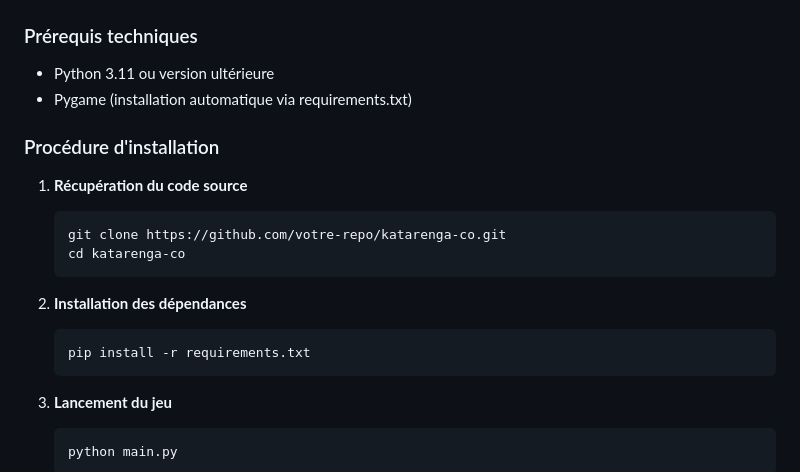
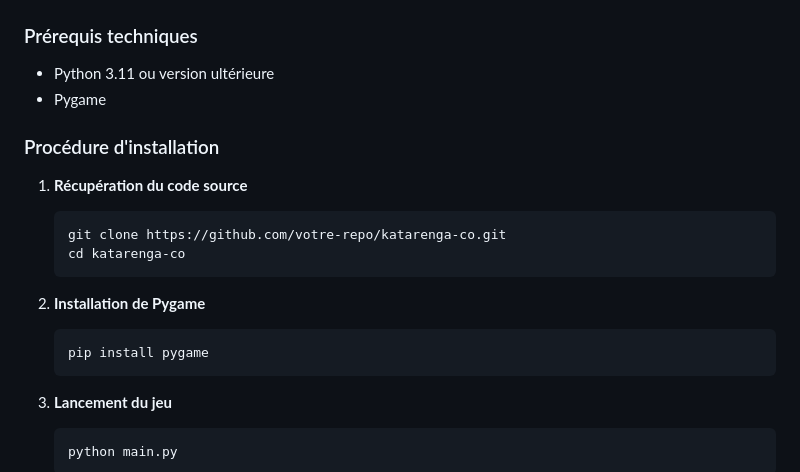
Before and after one commit to Psikyy/KATARENGA-Co, a Markdown page: README.md, the part around the change. Drawn GitHub-style.

````diff
--- a/README.md
+++ b/README.md
@@ -84,7 +84,7 @@ Les déplacements des pions dépendent de la couleur de la case sur laquelle ils
 ### Prérequis techniques
 
 - Python 3.11 ou version ultérieure
-- Pygame (installation automatique via requirements.txt)
+- Pygame
 
 ### Procédure d'installation
 
@@ -94,9 +94,9 @@ Les déplacements des pions dépendent de la couleur de la case sur laquelle ils
    cd katarenga-co
    ```
 
-2. **Installation des dépendances**
+2. **Installation de Pygame**
    ```bash
-   pip install -r requirements.txt
+   pip install pygame
    ```
 
 3. **Lancement du jeu**
````
